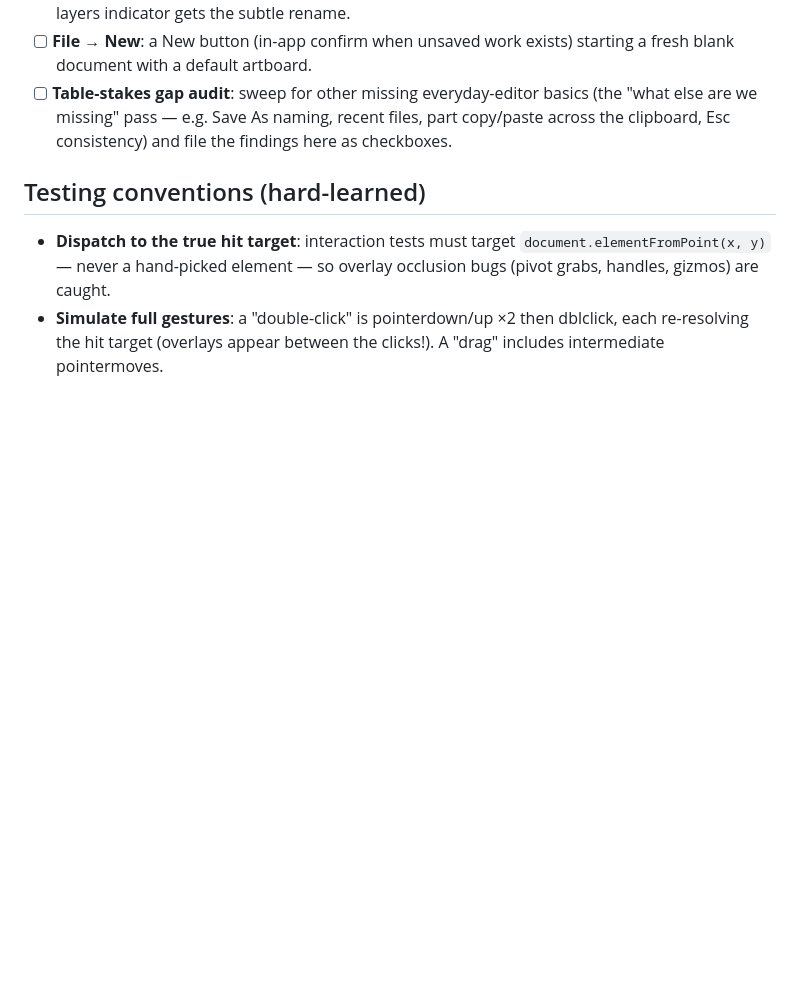
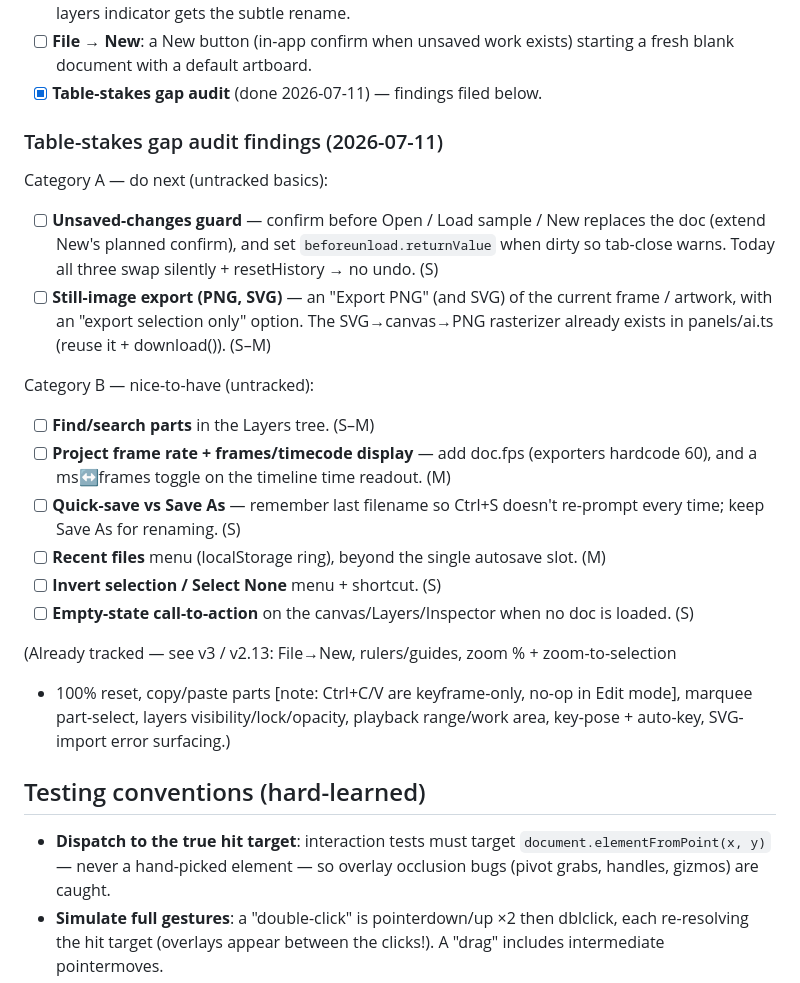
Before and after one commit to sladewasinger/RigStudio, a Markdown page: ROADMAP.md, the part around the change. GitHub-like rendering; blank space fills up the shorter version.

Commit message:
ROADMAP: table-stakes gap audit findings filed (A: unsaved guard, image export)
Co-Authored-By: Claude Fable 5 <noreply@anthropic.com>

```diff
--- a/ROADMAP.md
+++ b/ROADMAP.md
@@ -315,10 +315,33 @@ inherit from their neighboring vertex).
   editor remains for refinement); the layers indicator gets the subtle rename.
 - [ ] **File → New**: a New button (in-app confirm when unsaved work exists)
   starting a fresh blank document with a default artboard.
-- [ ] **Table-stakes gap audit**: sweep for other missing everyday-editor basics
-  (the "what else are we missing" pass — e.g. Save As naming, recent files,
-  part copy/paste across the clipboard, Esc consistency) and file the findings
-  here as checkboxes.
+- [x] **Table-stakes gap audit** (done 2026-07-11) — findings filed below.
+
+### Table-stakes gap audit findings (2026-07-11)
+
+Category A — do next (untracked basics):
+- [ ] **Unsaved-changes guard** — confirm before Open / Load sample / New replaces the
+  doc (extend New's planned confirm), and set `beforeunload.returnValue` when dirty so
+  tab-close warns. Today all three swap silently + resetHistory → no undo. (S)
+- [ ] **Still-image export (PNG, SVG)** — an "Export PNG" (and SVG) of the current
+  frame / artwork, with an "export selection only" option. The SVG→canvas→PNG
+  rasterizer already exists in panels/ai.ts (reuse it + download()). (S–M)
+
+Category B — nice-to-have (untracked):
+- [ ] **Find/search parts** in the Layers tree. (S–M)
+- [ ] **Project frame rate + frames/timecode display** — add doc.fps (exporters
+  hardcode 60), and a ms↔frames toggle on the timeline time readout. (M)
+- [ ] **Quick-save vs Save As** — remember last filename so Ctrl+S doesn't re-prompt
+  every time; keep Save As for renaming. (S)
+- [ ] **Recent files** menu (localStorage ring), beyond the single autosave slot. (M)
+- [ ] **Invert selection / Select None** menu + shortcut. (S)
+- [ ] **Empty-state call-to-action** on the canvas/Layers/Inspector when no doc is
+  loaded. (S)
+
+(Already tracked — see v3 / v2.13: File→New, rulers/guides, zoom % + zoom-to-selection
++ 100% reset, copy/paste parts [note: Ctrl+C/V are keyframe-only, no-op in Edit mode],
+marquee part-select, layers visibility/lock/opacity, playback range/work area,
+key-pose + auto-key, SVG-import error surfacing.)
 
 ## Testing conventions (hard-learned)
 
```
